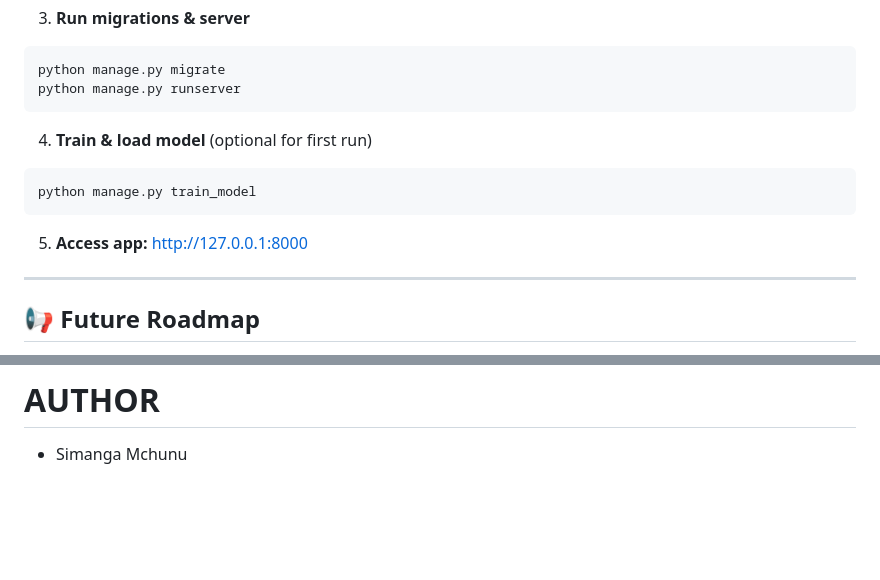
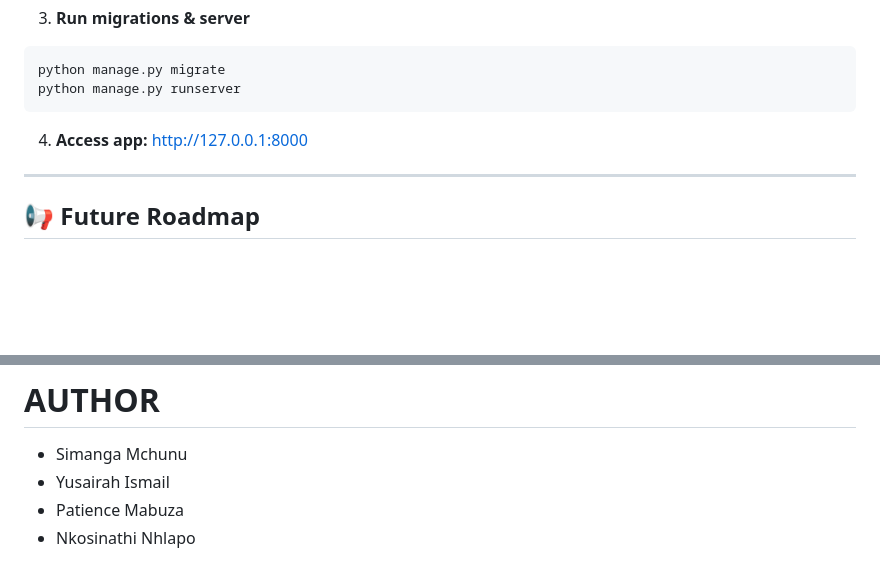
Before and after one commit to Simacoder/FundFoward, a Markdown page: README.md, 2 parts joined by grey strips. GitHub-like rendering; blank space fills up the shorter version.

````diff
--- a/README.md
+++ b/README.md
@@ -118,13 +118,8 @@ python manage.py migrate
 python manage.py runserver
 ```
 
-4. **Train & load model** (optional for first run)
 
-```bash
-python manage.py train_model
-```
-
-5. **Access app:** [http://127.0.0.1:8000](http://127.0.0.1:8000)
+4. **Access app:** [http://127.0.0.1:8000](http://127.0.0.1:8000)
 
 ---
 
@@ -143,3 +138,6 @@ MIT License – free to use, modify, and distribute.
 
 # AUTHOR
 - Simanga Mchunu
+- Yusairah Ismail
+- Patience Mabuza
+- Nkosinathi Nhlapo
````
